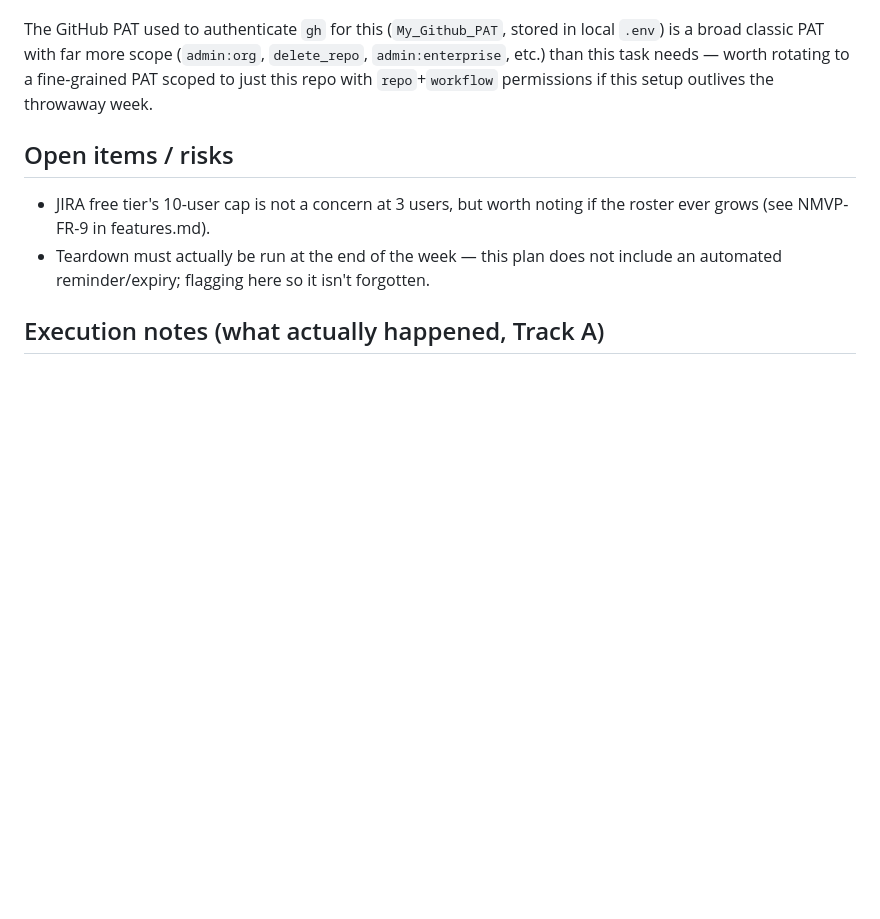
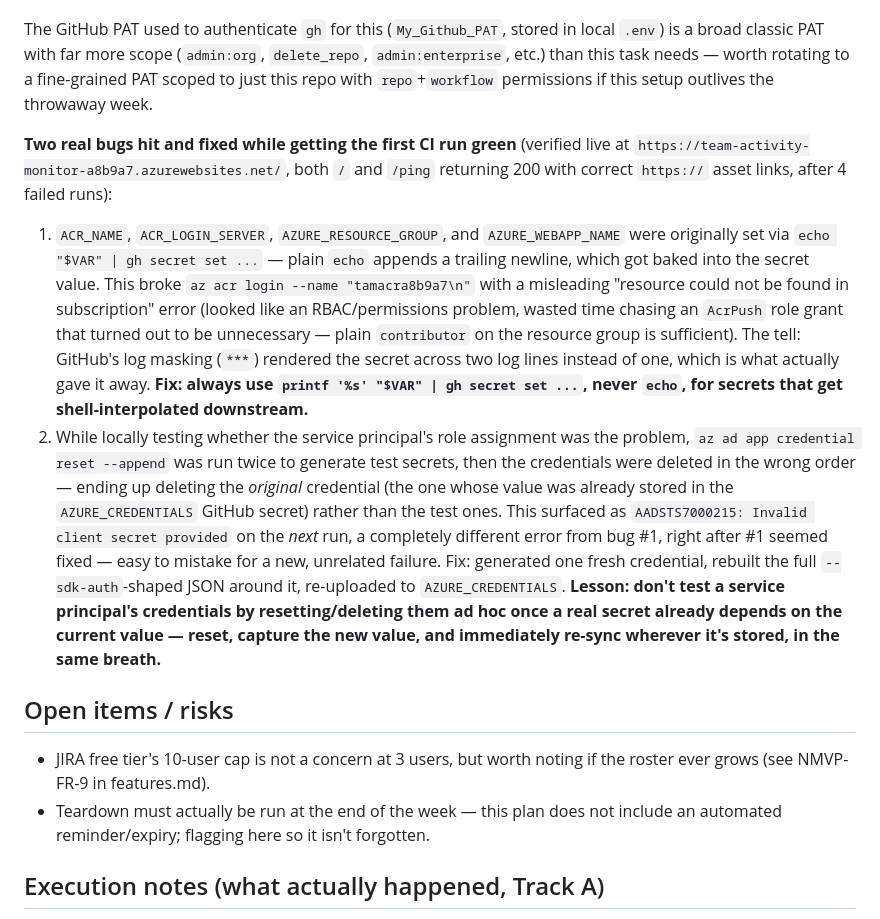
Before and after one commit to OttavioAP/Autonomized_Takehome, a Markdown page: blueprints/deployment.md, the part around the change. Rendered like a GitHub page; blank space fills up the shorter version.

Commit message:
Document CI/CD debugging: trailing-newline secrets and stale credential
First auto-deploy run took 4 attempts. Root causes: ACR_NAME/ACR_LOGIN_SERVER/
AZURE_RESOURCE_GROUP/AZURE_WEBAPP_NAME secrets were set via echo (not printf),
baking in a trailing newline that broke az acr login with a misleading "not
found" error; separately, ad hoc local SP credential testing deleted the
credential AZURE_CREDENTIALS actually referenced. Both fixed; pipeline now
verified working end-to-end.

Co-Authored-By: Claude Sonnet 5 <noreply@anthropic.com>

```diff
--- a/blueprints/deployment.md
+++ b/blueprints/deployment.md
@@ -171,6 +171,35 @@ local `.env`) is a broad classic PAT with far more scope (`admin:org`,
 a fine-grained PAT scoped to just this repo with `repo`+`workflow` permissions if
 this setup outlives the throwaway week.
 
+**Two real bugs hit and fixed while getting the first CI run green** (verified
+live at `https://team-activity-monitor-a8b9a7.azurewebsites.net/`, both `/` and
+`/ping` returning 200 with correct `https://` asset links, after 4 failed runs):
+
+1. `ACR_NAME`, `ACR_LOGIN_SERVER`, `AZURE_RESOURCE_GROUP`, and `AZURE_WEBAPP_NAME`
+   were originally set via `echo "$VAR" | gh secret set ...` — plain `echo`
+   appends a trailing newline, which got baked into the secret value. This broke
+   `az acr login --name "tamacra8b9a7\n"` with a misleading "resource could not be
+   found in subscription" error (looked like an RBAC/permissions problem, wasted
+   time chasing an `AcrPush` role grant that turned out to be unnecessary — plain
+   `contributor` on the resource group is sufficient). The tell: GitHub's log
+   masking (`***`) rendered the secret across two log lines instead of one,
+   which is what actually gave it away. **Fix: always use `printf '%s' "$VAR" |
+   gh secret set ...`, never `echo`, for secrets that get shell-interpolated
+   downstream.**
+2. While locally testing whether the service principal's role assignment was the
+   problem, `az ad app credential reset --append` was run twice to generate test
+   secrets, then the credentials were deleted in the wrong order — ending up
+   deleting the *original* credential (the one whose value was already stored in
+   the `AZURE_CREDENTIALS` GitHub secret) rather than the test ones. This
+   surfaced as `AADSTS7000215: Invalid client secret provided` on the *next* run,
+   a completely different error from bug #1, right after #1 seemed fixed — easy
+   to mistake for a new, unrelated failure. Fix: generated one fresh credential,
+   rebuilt the full `--sdk-auth`-shaped JSON around it, re-uploaded to
+   `AZURE_CREDENTIALS`. **Lesson: don't test a service principal's credentials by
+   resetting/deleting them ad hoc once a real secret already depends on the
+   current value — reset, capture the new value, and immediately re-sync
+   wherever it's stored, in the same breath.**
+
 ## Open items / risks
 
 - JIRA free tier's 10-user cap is not a concern at 3 users, but worth noting if the
```
Also changed, not shown: CHANGELOG.md (+1 -0 lines).
